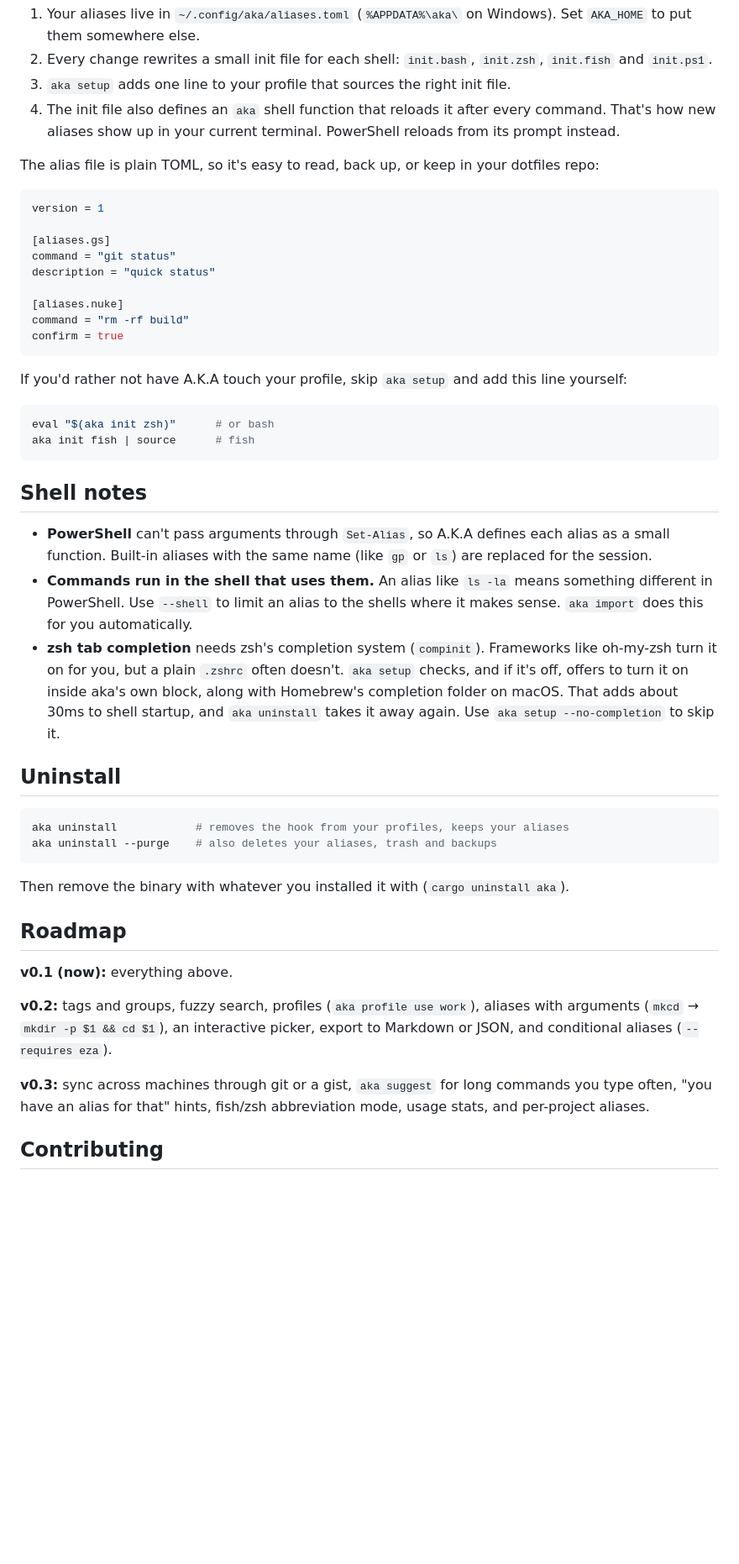
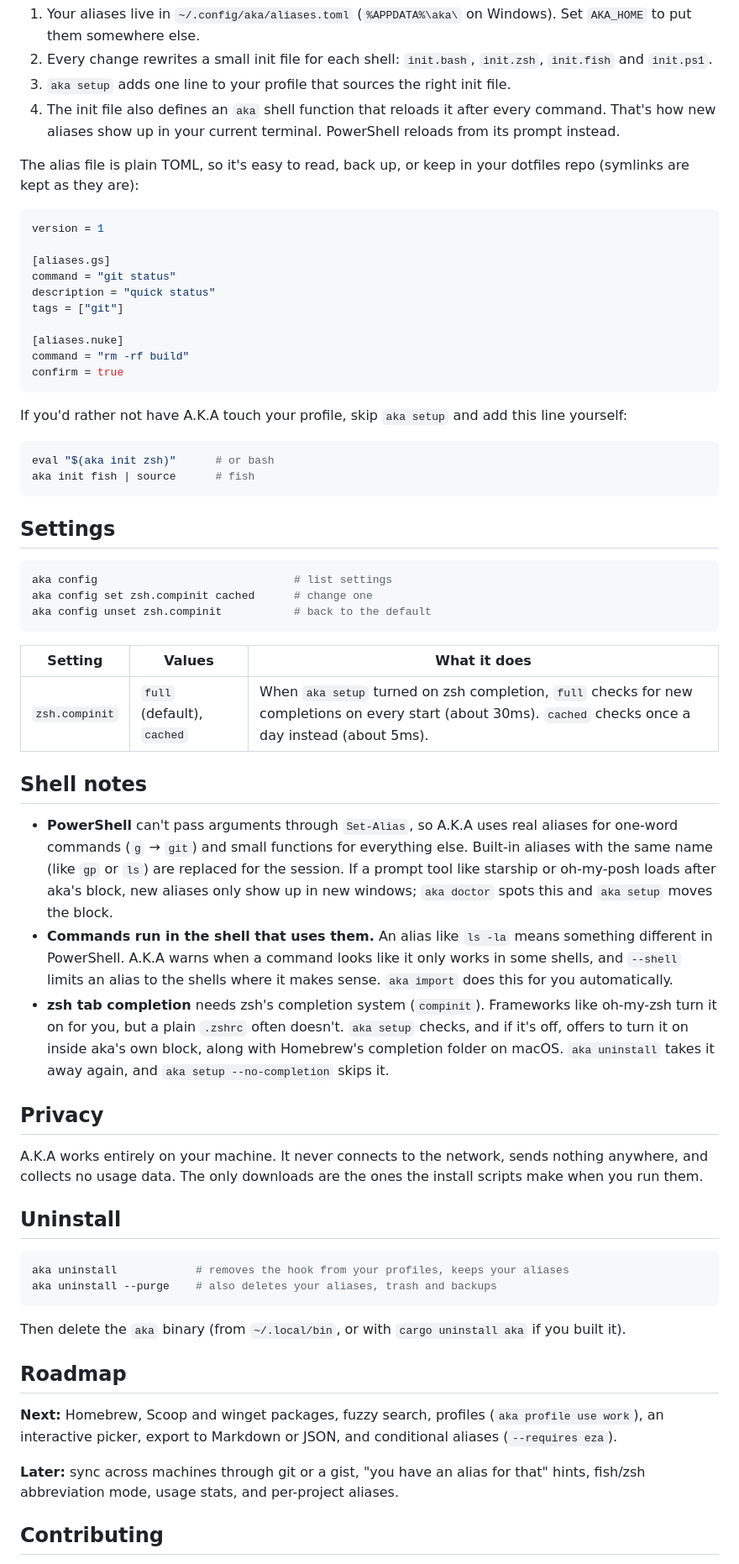
Before and after one commit to boltbench/aka, a Markdown page: README.md, the part around the change printed below. Shown: that part at 84% size. Drawn GitHub-style; blank space fills up the shorter version.

````diff
--- a/README.md
+++ b/README.md
@@ -106,7 +154,7 @@ A program can't change the aliases of the shell that started it, so A.K.A doesn'
 3. `aka setup` adds one line to your profile that sources the right init file.
 4. The init file also defines an `aka` shell function that reloads it after every command. That's how new aliases show up in your current terminal. PowerShell reloads from its prompt instead.
 
-The alias file is plain TOML, so it's easy to read, back up, or keep in your dotfiles repo:
+The alias file is plain TOML, so it's easy to read, back up, or keep in your dotfiles repo (symlinks are kept as they are):
 
 ```toml
 version = 1
@@ -114,6 +162,7 @@ version = 1
 [aliases.gs]
 command = "git status"
 description = "quick status"
+tags = ["git"]
 
 [aliases.nuke]
 command = "rm -rf build"
@@ -127,11 +176,27 @@ eval "$(aka init zsh)"      # or bash
 aka init fish | source      # fish
 ```
 
+## Settings
+
+```sh
+aka config                              # list settings
+aka config set zsh.compinit cached      # change one
+aka config unset zsh.compinit           # back to the default
+```
+
+| Setting | Values | What it does |
+|---|---|---|
+| `zsh.compinit` | `full` (default), `cached` | When `aka setup` turned on zsh completion, `full` checks for new completions on every start (about 30ms). `cached` checks once a day instead (about 5ms). |
+
 ## Shell notes
 
-- **PowerShell** can't pass arguments through `Set-Alias`, so A.K.A defines each alias as a small function. Built-in aliases with the same name (like `gp` or `ls`) are replaced for the session.
-- **Commands run in the shell that uses them.** An alias like `ls -la` means something different in PowerShell. Use `--shell` to limit an alias to the shells where it makes sense. `aka import` does this for you automatically.
-- **zsh tab completion** needs zsh's completion system (`compinit`). Frameworks like oh-my-zsh turn it on for you, but a plain `.zshrc` often doesn't. `aka setup` checks, and if it's off, offers to turn it on inside aka's own block, along with Homebrew's completion folder on macOS. That adds about 30ms to shell startup, and `aka uninstall` takes it away again. Use `aka setup --no-completion` to skip it.
+- **PowerShell** can't pass arguments through `Set-Alias`, so A.K.A uses real aliases for one-word commands (`g` → `git`) and small functions for everything else. Built-in aliases with the same name (like `gp` or `ls`) are replaced for the session. If a prompt tool like starship or oh-my-posh loads after aka's block, new aliases only show up in new windows; `aka doctor` spots this and `aka setup` moves the block.
+- **Commands run in the shell that uses them.** An alias like `ls -la` means something different in PowerShell. A.K.A warns when a command looks like it only works in some shells, and `--shell` limits an alias to the shells where it makes sense. `aka import` does this for you automatically.
+- **zsh tab completion** needs zsh's completion system (`compinit`). Frameworks like oh-my-zsh turn it on for you, but a plain `.zshrc` often doesn't. `aka setup` checks, and if it's off, offers to turn it on inside aka's own block, along with Homebrew's completion folder on macOS. `aka uninstall` takes it away again, and `aka setup --no-completion` skips it.
+
+## Privacy
+
+A.K.A works entirely on your machine. It never connects to the network, sends nothing anywhere, and collects no usage data. The only downloads are the ones the install scripts make when you run them.
 
 ## Uninstall
 
@@ -140,15 +205,13 @@ aka uninstall            # removes the hook from your profiles, keeps your alias
 aka uninstall --purge    # also deletes your aliases, trash and backups
 ```
 
-Then remove the binary with whatever you installed it with (`cargo uninstall aka`).
+Then delete the `aka` binary (from `~/.local/bin`, or with `cargo uninstall aka` if you built it).
 
 ## Roadmap
 
-**v0.1 (now):** everything above.
+**Next:** Homebrew, Scoop and winget packages, fuzzy search, profiles (`aka profile use work`), an interactive picker, export to Markdown or JSON, and conditional aliases (`--requires eza`).
 
-**v0.2:** tags and groups, fuzzy search, profiles (`aka profile use work`), aliases with arguments (`mkcd` → `mkdir -p $1 && cd $1`), an interactive picker, export to Markdown or JSON, and conditional aliases (`--requires eza`).
-
-**v0.3:** sync across machines through git or a gist, `aka suggest` for long commands you type often, "you have an alias for that" hints, fish/zsh abbreviation mode, usage stats, and per-project aliases.
+**Later:** sync across machines through git or a gist, "you have an alias for that" hints, fish/zsh abbreviation mode, usage stats, and per-project aliases.
 
 ## Contributing
 
````
Also changed, not shown: other parts of README.md (+64 -16 lines), .github/pull_request_template.md (added, +11 -0 lines), CHANGELOG.md (+9 -4 lines), SECURITY.md (added, +26 -0 lines), docs/demo.gif (added), 4 other files.
